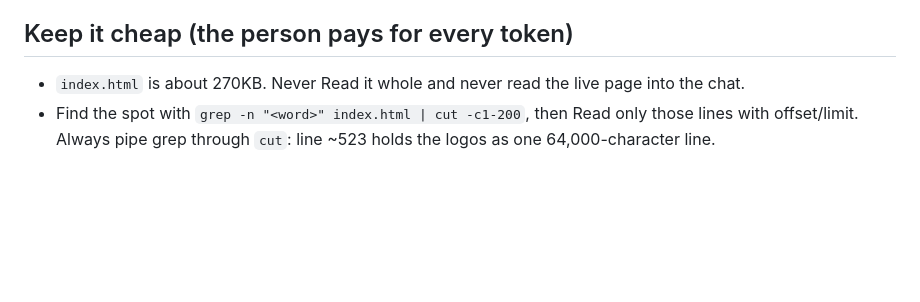
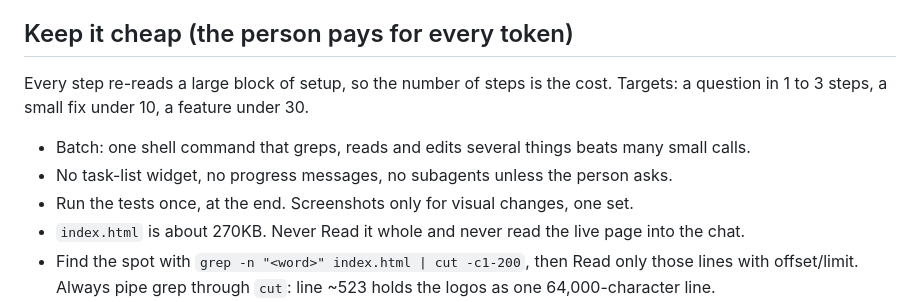
Before and after one commit to dennycrafter/jobmaxxer-setup, a Markdown page: CLAUDE.md, the part around the change. GitHub-like rendering; blank space fills up the shorter version.

Commit message:
Keep setup and changes lean: step targets, no task list, batch commands
Co-Authored-By: Claude Opus 5.5 <noreply@anthropic.com>
Claude-Session: https://claude.ai/code/session_01JeutDFwCn2wSE5DKD4h7sV

```diff
--- a/CLAUDE.md
+++ b/CLAUDE.md
@@ -7,6 +7,10 @@ This repo is the clean starter copy of jobmaxxer, a job tracker that runs as a C
 - The person may not be technical. Plain words, short steps, no em dashes.
 
 ## Keep it cheap (the person pays for every token)
+Every step re-reads a large block of setup, so the number of steps is the cost. Targets: a question in 1 to 3 steps, a small fix under 10, a feature under 30.
+- Batch: one shell command that greps, reads and edits several things beats many small calls.
+- No task-list widget, no progress messages, no subagents unless the person asks.
+- Run the tests once, at the end. Screenshots only for visual changes, one set.
 - `index.html` is about 270KB. Never Read it whole and never read the live page into the chat.
 - Find the spot with `grep -n "<word>" index.html | cut -c1-200`, then Read only those lines with offset/limit. Always pipe grep through `cut`: line ~523 holds the logos as one 64,000-character line.
 - Leave the logo line alone. The logos are embedded on purpose: separate image or script files do not load in the Claude mobile app. Keep everything in this one file.
```
Also changed, not shown: SETUP.md (+1 -1 lines).
